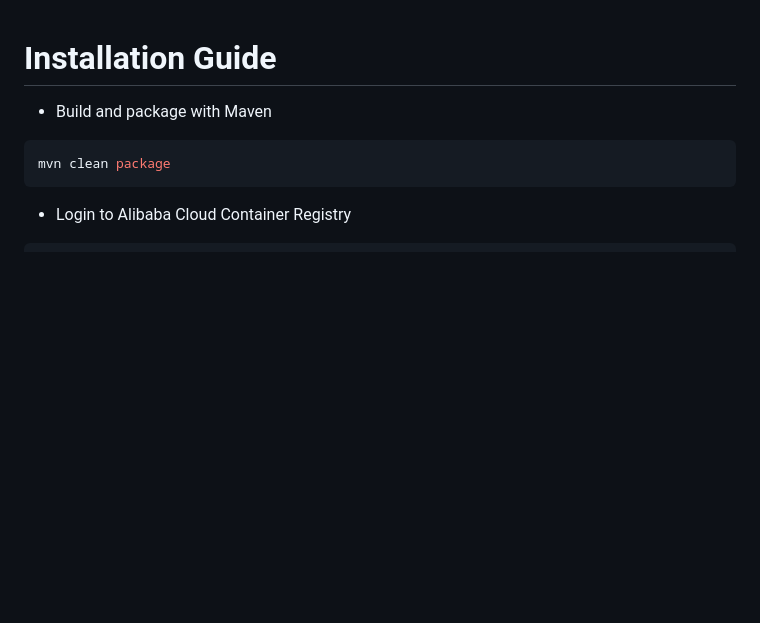
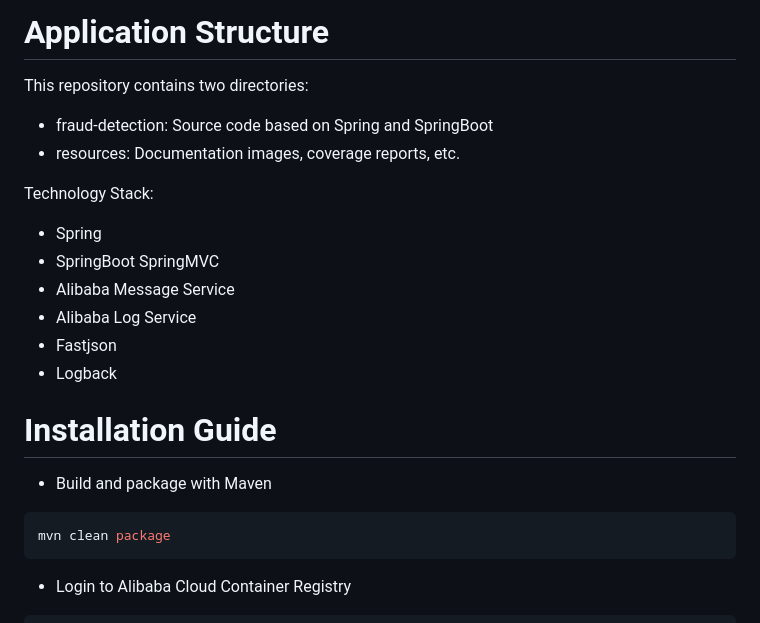
Before and after one commit to timmyhu/fraud-detection, a Markdown page: README.md, the part around the change. Rendered like a GitHub page; blank space fills up the shorter version.

Commit message:
add document

```diff
--- a/README.md
+++ b/README.md
@@ -1,3 +1,18 @@
+# Application Structure
+This repository contains two directories:
+
+- fraud-detection: Source code based on Spring and SpringBoot
+- resources: Documentation images, coverage reports, etc.
+
+Technology Stack:
+- Spring
+- SpringBoot SpringMVC
+- Alibaba Message Service
+- Alibaba Log Service
+- Fastjson
+- Logback
+
+
 # Installation Guide
 
 - Build and package with Maven
```
